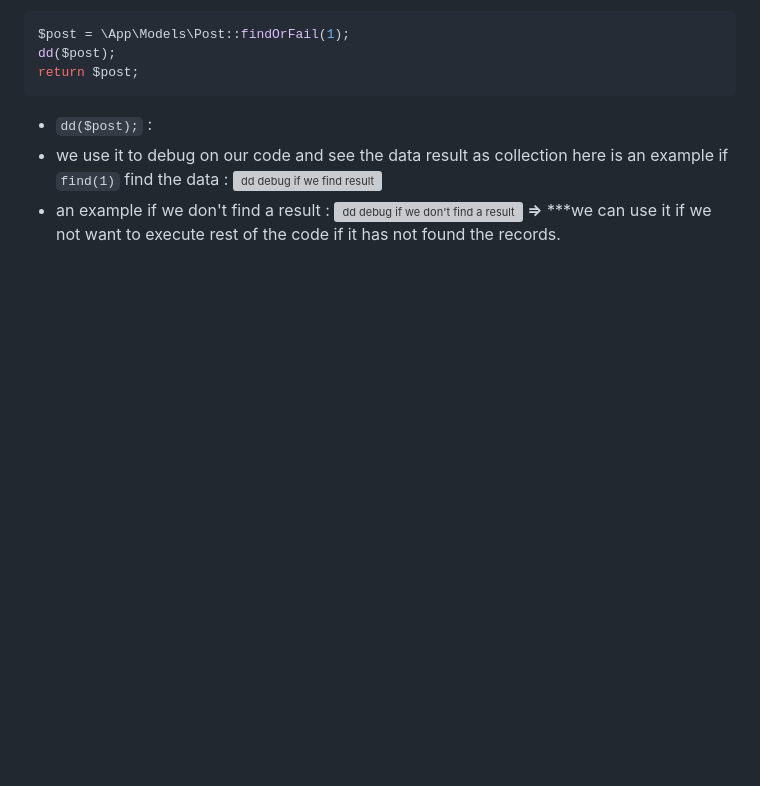
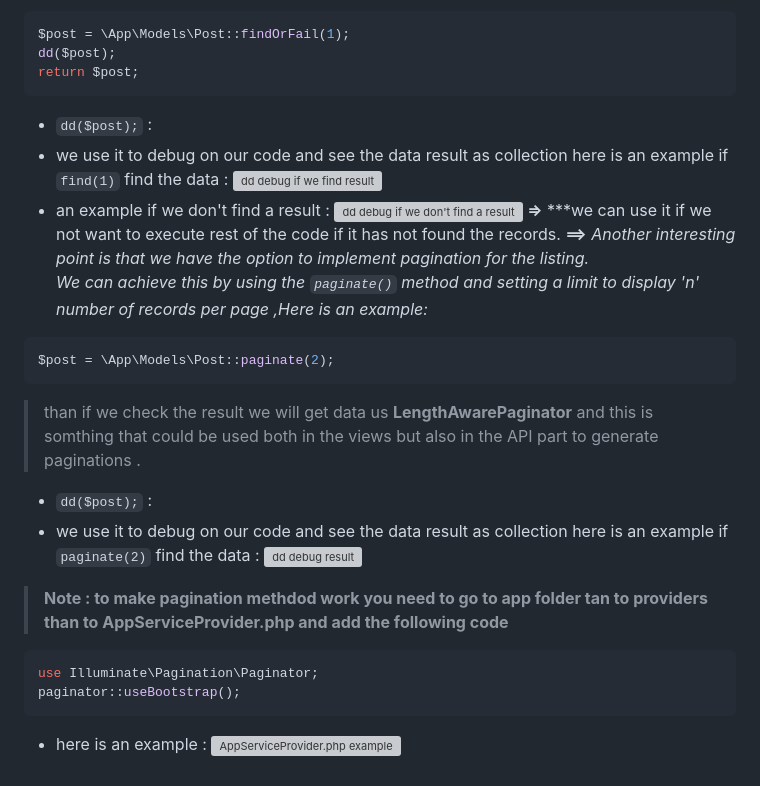
Before and after one commit to Jalil-Betroji/lab-crud-laravel-autoFormation, a Markdown page: lab-crud-laravel-ORM-Eloquent/README.md, the part around the change. Drawn GitHub-style; blank space fills up the shorter version; grey boxes are pictures that could not be loaded.

Commit message:
paginate() method added

````diff
--- a/lab-crud-laravel-ORM-Eloquent/README.md
+++ b/lab-crud-laravel-ORM-Eloquent/README.md
@@ -205,3 +205,19 @@ return $post;
  - an example if we don't find a result :
  ![dd debug if we don't find a result](C:\xampp\htdocs\_Solicoders\lab-crud-laravel-autoFormation\lab-crud-laravel-ORM-Eloquent\ddFalseFOF.PNG)
 **=>** ***we can use it if we not want to execute rest of the code if it has not found the records.
+**==>** *Another interesting point is that we have the option to implement pagination for the listing.<br> We can achieve this by using the `paginate()` method and setting a limit to display 'n' number of records per page ,Here is an example:*
+```php
+$post = \App\Models\Post::paginate(2);
+```
+> than if we check the result we will get data us **LengthAwarePaginator** and this is somthing that could be used both in the views but also in the API part to generate paginations .
+- `dd($post);` :
+ - we use it to debug on our code and see the data result as collection here is an example if `paginate(2)` find the data :
+ ![dd debug result](C:\xampp\htdocs\_Solicoders\lab-crud-laravel-autoFormation\lab-crud-laravel-ORM-Eloquent\ddPag.PNG)
+
+> **Note : to make pagination methdod work you need to go to app folder tan to providers than to AppServiceProvider.php and add the following code**
+```php
+use Illuminate\Pagination\Paginator;
+paginator::useBootstrap();
+```
+- here is an example :
+![AppServiceProvider.php example](C:\xampp\htdocs\_Solicoders\lab-crud-laravel-autoFormation\lab-crud-laravel-ORM-Eloquent\pagService.PNG)
````
Also changed, not shown: lab-crud-laravel-ORM-Eloquent/ddPag.PNG (added), lab-crud-laravel-ORM-Eloquent/pagService.PNG (added), 2 other files.
